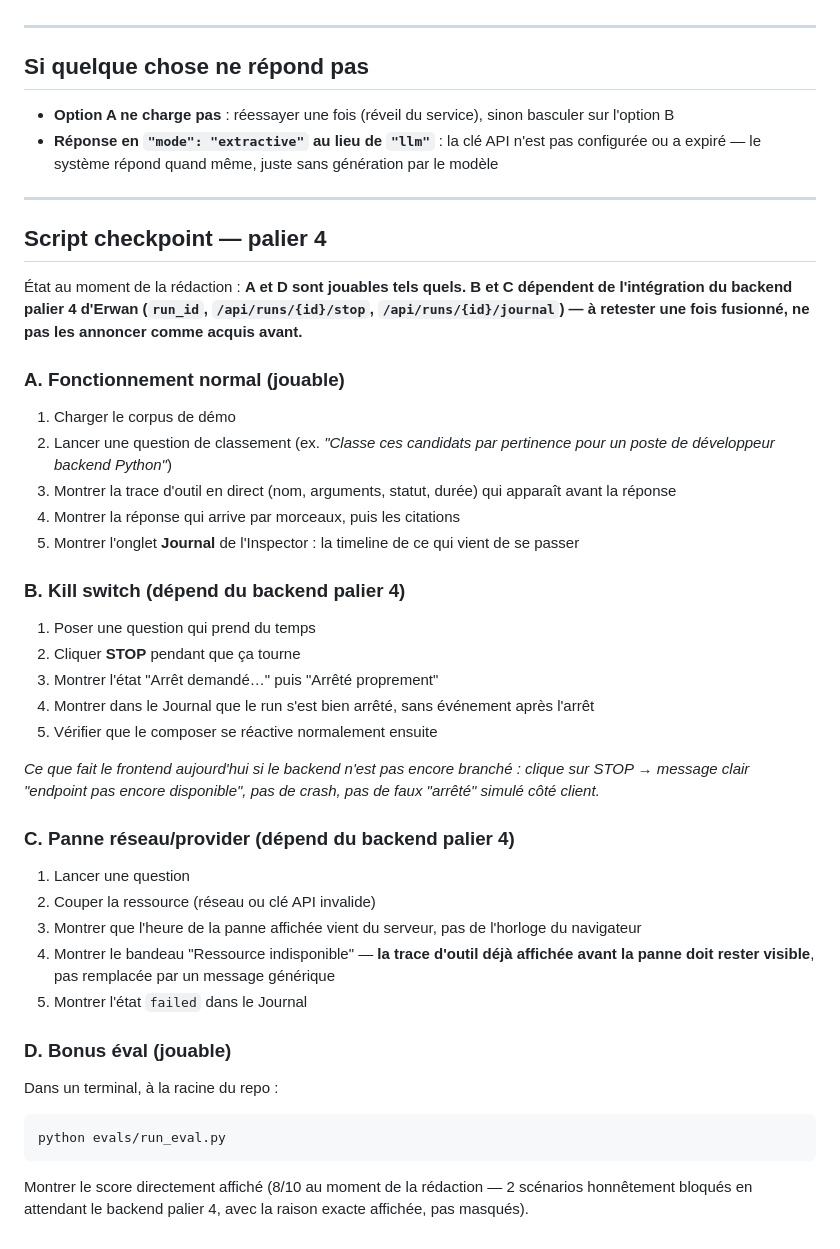
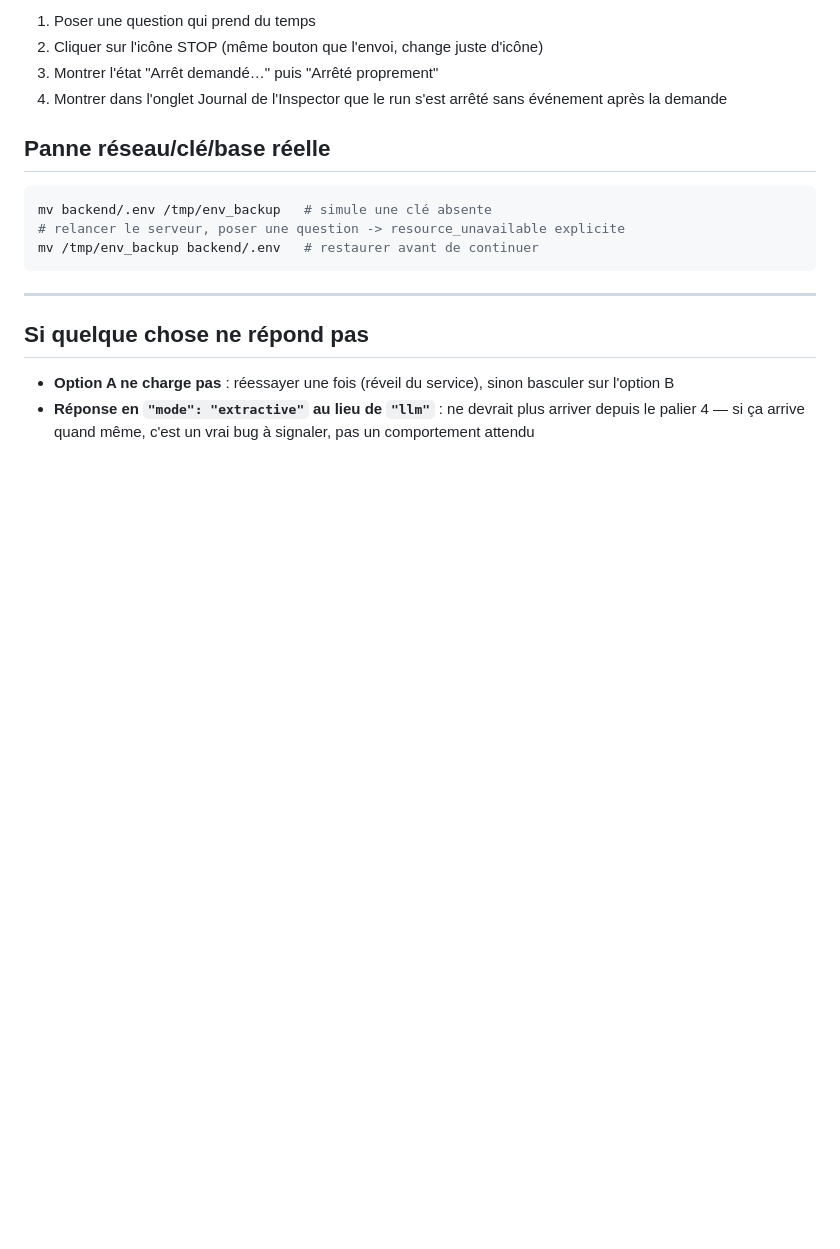
Before and after one commit to Souf-F/hackathon-agentique, a Markdown page: DEMO.md, the part around one of its changes. Rendered like a GitHub page; blank space fills up the shorter version.

````diff
--- a/DEMO.md
+++ b/DEMO.md
@@ -43,49 +82,19 @@ Ouvrir **http://127.0.0.1:8000/** dans un navigateur.
+1. Poser une question qui prend du temps
+2. Cliquer sur l'icône STOP (même bouton que l'envoi, change juste d'icône)
+3. Montrer l'état "Arrêt demandé…" puis "Arrêté proprement"
+4. Montrer dans l'onglet Journal de l'Inspector que le run s'est arrêté sans événement après la demande
+
+## Panne réseau/clé/base réelle
+
+```bash
+mv backend/.env /tmp/env_backup   # simule une clé absente
+# relancer le serveur, poser une question -> resource_unavailable explicite
+mv /tmp/env_backup backend/.env   # restaurer avant de continuer
+```
 
 ---
 
 ## Si quelque chose ne répond pas
 
 - **Option A ne charge pas** : réessayer une fois (réveil du service), sinon basculer sur l'option B
-- **Réponse en `"mode": "extractive"` au lieu de `"llm"`** : la clé API n'est pas configurée ou a expiré — le système répond quand même, juste sans génération par le modèle
-
----
-
-## Script checkpoint — palier 4
-
-État au moment de la rédaction : **A et D sont jouables tels quels. B et C dépendent de l'intégration du backend palier 4 d'Erwan (`run_id`, `/api/runs/{id}/stop`, `/api/runs/{id}/journal`) — à retester une fois fusionné, ne pas les annoncer comme acquis avant.**
-
-### A. Fonctionnement normal (jouable)
-
-1. Charger le corpus de démo
-2. Lancer une question de classement (ex. *"Classe ces candidats par pertinence pour un poste de développeur backend Python"*)
-3. Montrer la trace d'outil en direct (nom, arguments, statut, durée) qui apparaît avant la réponse
-4. Montrer la réponse qui arrive par morceaux, puis les citations
-5. Montrer l'onglet **Journal** de l'Inspector : la timeline de ce qui vient de se passer
-
-### B. Kill switch (dépend du backend palier 4)
-
-1. Poser une question qui prend du temps
-2. Cliquer **STOP** pendant que ça tourne
-3. Montrer l'état "Arrêt demandé…" puis "Arrêté proprement"
-4. Montrer dans le Journal que le run s'est bien arrêté, sans événement après l'arrêt
-5. Vérifier que le composer se réactive normalement ensuite
-
-*Ce que fait le frontend aujourd'hui si le backend n'est pas encore branché : clique sur STOP → message clair "endpoint pas encore disponible", pas de crash, pas de faux "arrêté" simulé côté client.*
-
-### C. Panne réseau/provider (dépend du backend palier 4)
-
-1. Lancer une question
-2. Couper la ressource (réseau ou clé API invalide)
-3. Montrer que l'heure de la panne affichée vient du serveur, pas de l'horloge du navigateur
-4. Montrer le bandeau "Ressource indisponible" — **la trace d'outil déjà affichée avant la panne doit rester visible**, pas remplacée par un message générique
-5. Montrer l'état `failed` dans le Journal
-
-### D. Bonus éval (jouable)
-
-Dans un terminal, à la racine du repo :
-
-```bash
-python evals/run_eval.py
-```
-
-Montrer le score directement affiché (8/10 au moment de la rédaction — 2 scénarios honnêtement bloqués en attendant le backend palier 4, avec la raison exacte affichée, pas masqués).
+- **Réponse en `"mode": "extractive"` au lieu de `"llm"`** : ne devrait plus arriver depuis le palier 4 — si ça arrive quand même, c'est un vrai bug à signaler, pas un comportement attendu
````
Also changed, not shown: other parts of DEMO.md (+47 -8 lines), JOURNAL.md (+20 -0 lines).
